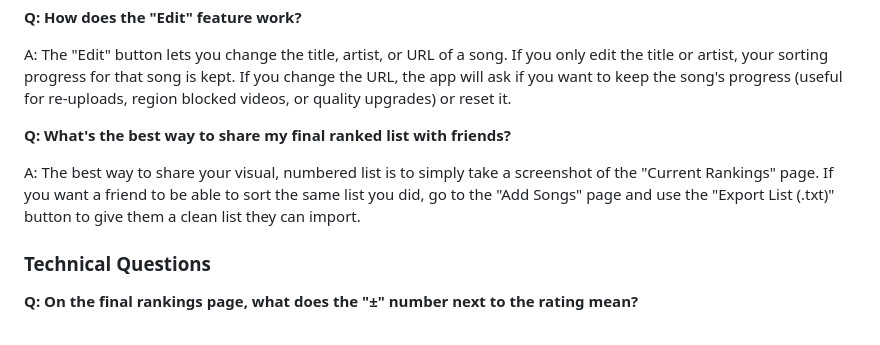
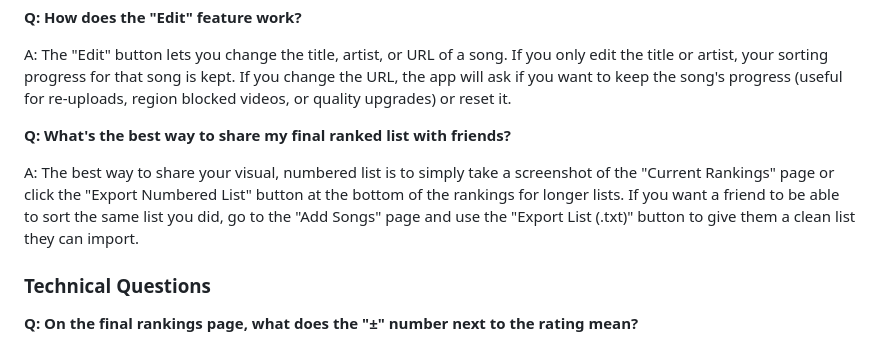
Before and after one commit to KiyPhi/Song-Sorter, a Markdown page: README.md, the part around the change. Drawn GitHub-style.

```diff
--- a/README.md
+++ b/README.md
@@ -50,7 +50,7 @@ A: The "Edit" button lets you change the title, artist, or URL of a song. If you
 
 **Q: What's the best way to share my final ranked list with friends?**
 
-A: The best way to share your visual, numbered list is to simply take a screenshot of the "Current Rankings" page. If you want a friend to be able to sort the same list you did, go to the "Add Songs" page and use the "Export List (.txt)" button to give them a clean list they can import.
+A: The best way to share your visual, numbered list is to simply take a screenshot of the "Current Rankings" page or click the "Export Numbered List" button at the bottom of the rankings for longer lists. If you want a friend to be able to sort the same list you did, go to the "Add Songs" page and use the "Export List (.txt)" button to give them a clean list they can import.
 
 ### Technical Questions
 
```
